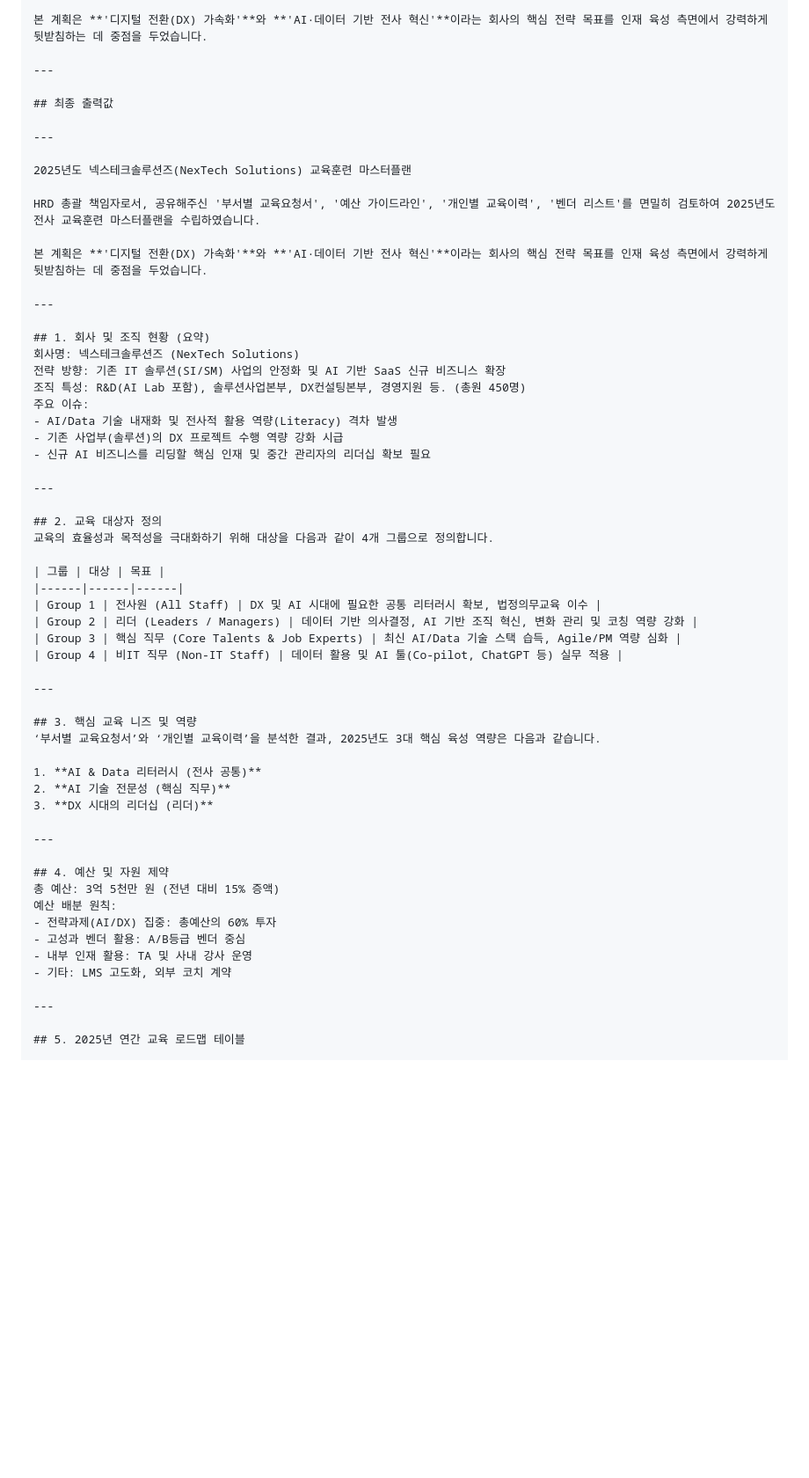
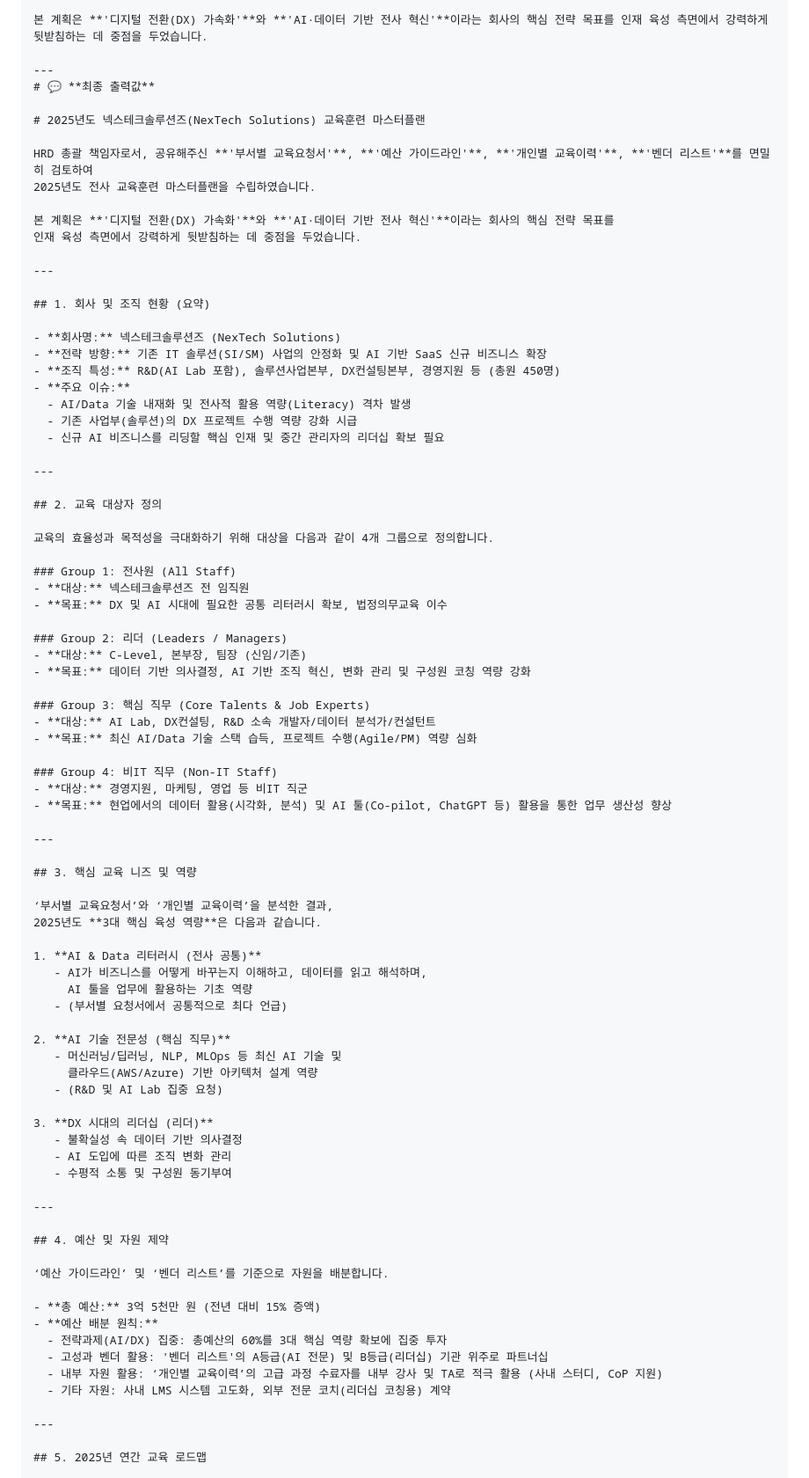
Before and after one commit to ohsue568-dot/toylearn_gatherings, a Markdown page: prompts/14_DepartmentsStrategicTraining.md, the part around the change printed below. Shown: that part at 88% size. Rendered like a GitHub page; blank space fills up the shorter version.

```diff
--- a/prompts/14_DepartmentsStrategicTraining.md
+++ b/prompts/14_DepartmentsStrategicTraining.md
@@ -130,60 +130,86 @@ HRD 총괄 책임자로서, 공유해주신 '부서별 교육요청서', '예산
 본 계획은 **'디지털 전환(DX) 가속화'**와 **'AI·데이터 기반 전사 혁신'**이라는 회사의 핵심 전략 목표를 인재 육성 측면에서 강력하게 뒷받침하는 데 중점을 두었습니다.
 
 ---
+# 💬 **최종 출력값**
 
-## 최종 출력값
+# 2025년도 넥스테크솔루션즈(NexTech Solutions) 교육훈련 마스터플랜
 
----
+HRD 총괄 책임자로서, 공유해주신 **'부서별 교육요청서'**, **'예산 가이드라인'**, **'개인별 교육이력'**, **'벤더 리스트'**를 면밀히 검토하여
+2025년도 전사 교육훈련 마스터플랜을 수립하였습니다.
 
-2025년도 넥스테크솔루션즈(NexTech Solutions) 교육훈련 마스터플랜
-
-HRD 총괄 책임자로서, 공유해주신 '부서별 교육요청서', '예산 가이드라인', '개인별 교육이력', '벤더 리스트'를 면밀히 검토하여 2025년도 전사 교육훈련 마스터플랜을 수립하였습니다.
-
-본 계획은 **'디지털 전환(DX) 가속화'**와 **'AI·데이터 기반 전사 혁신'**이라는 회사의 핵심 전략 목표를 인재 육성 측면에서 강력하게 뒷받침하는 데 중점을 두었습니다.
+본 계획은 **'디지털 전환(DX) 가속화'**와 **'AI·데이터 기반 전사 혁신'**이라는 회사의 핵심 전략 목표를
+인재 육성 측면에서 강력하게 뒷받침하는 데 중점을 두었습니다.
 
 ---
 
 ## 1. 회사 및 조직 현황 (요약)
-회사명: 넥스테크솔루션즈 (NexTech Solutions)
-전략 방향: 기존 IT 솔루션(SI/SM) 사업의 안정화 및 AI 기반 SaaS 신규 비즈니스 확장
-조직 특성: R&D(AI Lab 포함), 솔루션사업본부, DX컨설팅본부, 경영지원 등. (총원 450명)
-주요 이슈:
-- AI/Data 기술 내재화 및 전사적 활용 역량(Literacy) 격차 발생
-- 기존 사업부(솔루션)의 DX 프로젝트 수행 역량 강화 시급
-- 신규 AI 비즈니스를 리딩할 핵심 인재 및 중간 관리자의 리더십 확보 필요
+
+- **회사명:** 넥스테크솔루션즈 (NexTech Solutions)
+- **전략 방향:** 기존 IT 솔루션(SI/SM) 사업의 안정화 및 AI 기반 SaaS 신규 비즈니스 확장
+- **조직 특성:** R&D(AI Lab 포함), 솔루션사업본부, DX컨설팅본부, 경영지원 등 (총원 450명)
+- **주요 이슈:**
+  - AI/Data 기술 내재화 및 전사적 활용 역량(Literacy) 격차 발생
+  - 기존 사업부(솔루션)의 DX 프로젝트 수행 역량 강화 시급
+  - 신규 AI 비즈니스를 리딩할 핵심 인재 및 중간 관리자의 리더십 확보 필요
 
 ---
 
 ## 2. 교육 대상자 정의
+
 교육의 효율성과 목적성을 극대화하기 위해 대상을 다음과 같이 4개 그룹으로 정의합니다.
 
-| 그룹 | 대상 | 목표 |
-|------|------|------|
-| Group 1 | 전사원 (All Staff) | DX 및 AI 시대에 필요한 공통 리터러시 확보, 법정의무교육 이수 |
-| Group 2 | 리더 (Leaders / Managers) | 데이터 기반 의사결정, AI 기반 조직 혁신, 변화 관리 및 코칭 역량 강화 |
-| Group 3 | 핵심 직무 (Core Talents & Job Experts) | 최신 AI/Data 기술 스택 습득, Agile/PM 역량 심화 |
-| Group 4 | 비IT 직무 (Non-IT Staff) | 데이터 활용 및 AI 툴(Co-pilot, ChatGPT 등) 실무 적용 |
+### Group 1: 전사원 (All Staff)
+- **대상:** 넥스테크솔루션즈 전 임직원
+- **목표:** DX 및 AI 시대에 필요한 공통 리터러시 확보, 법정의무교육 이수
+
+### Group 2: 리더 (Leaders / Managers)
+- **대상:** C-Level, 본부장, 팀장 (신임/기존)
+- **목표:** 데이터 기반 의사결정, AI 기반 조직 혁신, 변화 관리 및 구성원 코칭 역량 강화
+
+### Group 3: 핵심 직무 (Core Talents & Job Experts)
+- **대상:** AI Lab, DX컨설팅, R&D 소속 개발자/데이터 분석가/컨설턴트
+- **목표:** 최신 AI/Data 기술 스택 습득, 프로젝트 수행(Agile/PM) 역량 심화
+
+### Group 4: 비IT 직무 (Non-IT Staff)
+- **대상:** 경영지원, 마케팅, 영업 등 비IT 직군
+- **목표:** 현업에서의 데이터 활용(시각화, 분석) 및 AI 툴(Co-pilot, ChatGPT 등) 활용을 통한 업무 생산성 향상
 
 ---
 
 ## 3. 핵심 교육 니즈 및 역량
-‘부서별 교육요청서’와 ‘개인별 교육이력’을 분석한 결과, 2025년도 3대 핵심 육성 역량은 다음과 같습니다.
+
+‘부서별 교육요청서’와 ‘개인별 교육이력’을 분석한 결과,
+2025년도 **3대 핵심 육성 역량**은 다음과 같습니다.
 
 1. **AI & Data 리터러시 (전사 공통)**
+   - AI가 비즈니스를 어떻게 바꾸는지 이해하고, 데이터를 읽고 해석하며,
+     AI 툴을 업무에 활용하는 기초 역량
+   - (부서별 요청서에서 공통적으로 최다 언급)
+
 2. **AI 기술 전문성 (핵심 직무)**
+   - 머신러닝/딥러닝, NLP, MLOps 등 최신 AI 기술 및
+     클라우드(AWS/Azure) 기반 아키텍처 설계 역량
+   - (R&D 및 AI Lab 집중 요청)
+
 3. **DX 시대의 리더십 (리더)**
+   - 불확실성 속 데이터 기반 의사결정
+   - AI 도입에 따른 조직 변화 관리
+   - 수평적 소통 및 구성원 동기부여
 
 ---
 
 ## 4. 예산 및 자원 제약
-총 예산: 3억 5천만 원 (전년 대비 15% 증액)
-예산 배분 원칙:
-- 전략과제(AI/DX) 집중: 총예산의 60% 투자
-- 고성과 벤더 활용: A/B등급 벤더 중심
-- 내부 인재 활용: TA 및 사내 강사 운영
-- 기타: LMS 고도화, 외부 코치 계약
+
+‘예산 가이드라인’ 및 ‘벤더 리스트’를 기준으로 자원을 배분합니다.
+
+- **총 예산:** 3억 5천만 원 (전년 대비 15% 증액)
+- **예산 배분 원칙:**
+  - 전략과제(AI/DX) 집중: 총예산의 60%를 3대 핵심 역량 확보에 집중 투자
+  - 고성과 벤더 활용: '벤더 리스트'의 A등급(AI 전문) 및 B등급(리더십) 기관 위주로 파트너십
+  - 내부 자원 활용: ‘개인별 교육이력’의 고급 과정 수료자를 내부 강사 및 TA로 적극 활용 (사내 스터디, CoP 지원)
+  - 기타 자원: 사내 LMS 시스템 고도화, 외부 전문 코치(리더십 코칭용) 계약
 
 ---
 
-## 5. 2025년 연간 교육 로드맵 테이블
+## 5. 2025년 연간 교육 로드맵
 
```
Also changed, not shown: other parts of prompts/14_DepartmentsStrategicTraining.md (+47 -22 lines).
